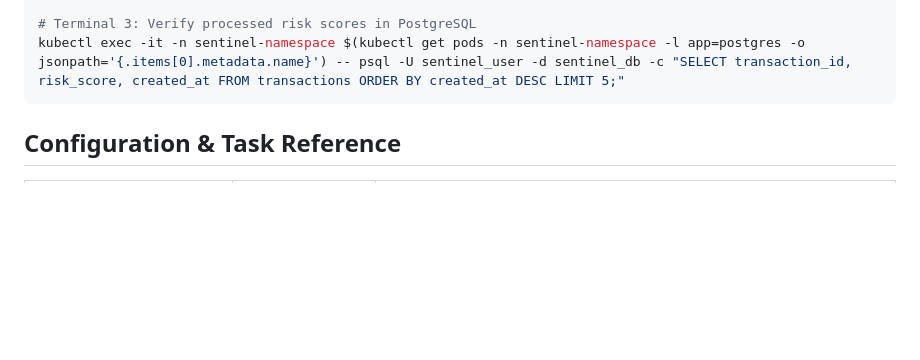
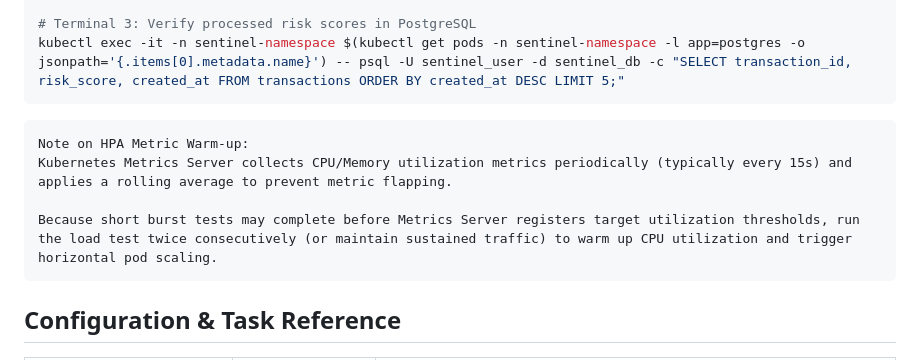
Before and after one commit to enesgulerai/sentinel, a Markdown page: infrastructure/helm/README.md, the part around the change. Rendered like a GitHub page; blank space fills up the shorter version.

Commit message:
docs(helm): document HPA metric warm-up requirements for load testing
- Add note on Metrics Server polling intervals and consecutive k6 test execution to trigger pod scaling

````diff
--- a/infrastructure/helm/README.md
+++ b/infrastructure/helm/README.md
@@ -113,6 +113,13 @@ kubectl get hpa -n sentinel-namespace -w
 kubectl exec -it -n sentinel-namespace $(kubectl get pods -n sentinel-namespace -l app=postgres -o jsonpath='{.items[0].metadata.name}') -- psql -U sentinel_user -d sentinel_db -c "SELECT transaction_id, risk_score, created_at FROM transactions ORDER BY created_at DESC LIMIT 5;"
 ```
 
+```markdown
+Note on HPA Metric Warm-up:
+Kubernetes Metrics Server collects CPU/Memory utilization metrics periodically (typically every 15s) and applies a rolling average to prevent metric flapping.
+
+Because short burst tests may complete before Metrics Server registers target utilization thresholds, run the load test twice consecutively (or maintain sustained traffic) to warm up CPU utilization and trigger horizontal pod scaling.
+```
+
 ## Configuration & Task Reference
 
 | Command / File | Target Domain | Description |
````
